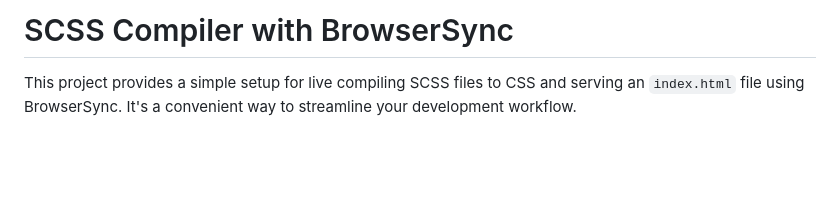
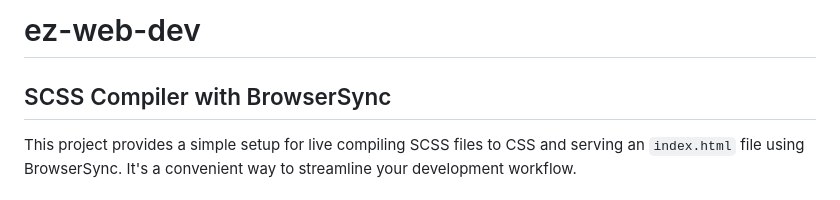
Before and after one commit to exploresahil/ez-web-dev, a Markdown page: README.md, the part around the change. GitHub-like rendering; blank space fills up the shorter version.

```diff
--- a/README.md
+++ b/README.md
@@ -1,4 +1,5 @@
-# SCSS Compiler with BrowserSync
+# ez-web-dev
+## SCSS Compiler with BrowserSync
 
 This project provides a simple setup for live compiling SCSS files to CSS and serving an `index.html` file using BrowserSync. It's a convenient way to streamline your development workflow.
 
```
